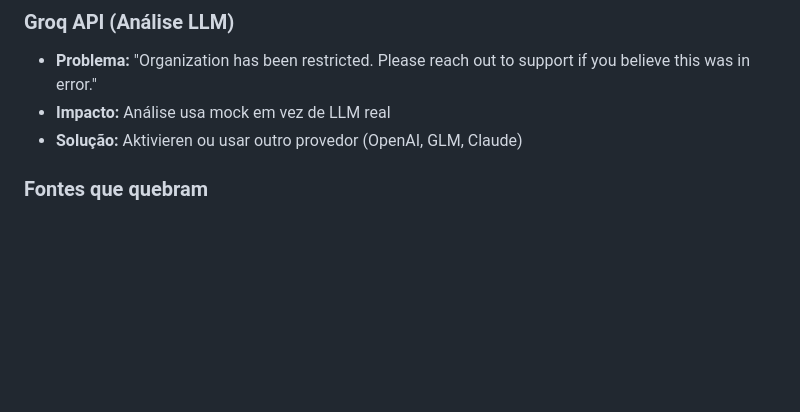
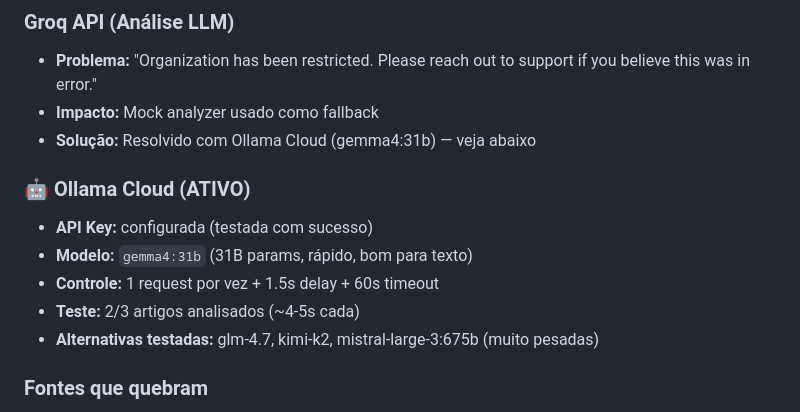
Before and after one commit to raphaelpicole/prophet, a Markdown page: docs/STATUS_ATUAL.md, the part around the change. Drawn GitHub-style; blank space fills up the shorter version.

Commit message:
docs: atualiza STATUS_ATUAL com Ollama Cloud (gemma4:31b)

```diff
--- a/docs/STATUS_ATUAL.md
+++ b/docs/STATUS_ATUAL.md
@@ -39,8 +39,15 @@
 
 ### Groq API (Análise LLM)
 - **Problema:** "Organization has been restricted. Please reach out to support if you believe this was in error."
-- **Impacto:** Análise usa mock em vez de LLM real
-- **Solução:** Aktivieren ou usar outro provedor (OpenAI, GLM, Claude)
+- **Impacto:** Mock analyzer usado como fallback
+- **Solução:** Resolvido com Ollama Cloud (gemma4:31b) — veja abaixo
+
+### 🤖 Ollama Cloud (ATIVO)
+- **API Key:** configurada (testada com sucesso)
+- **Modelo:** `gemma4:31b` (31B params, rápido, bom para texto)
+- **Controle:** 1 request por vez + 1.5s delay + 60s timeout
+- **Teste:** 2/3 artigos analisados (~4-5s cada)
+- **Alternativas testadas:** glm-4.7, kimi-k2, mistral-large-3:675b (muito pesadas)
 
 ### Fontes que quebram
 - **Folha de S.Paulo:** HTTP 404 no RSS
```
